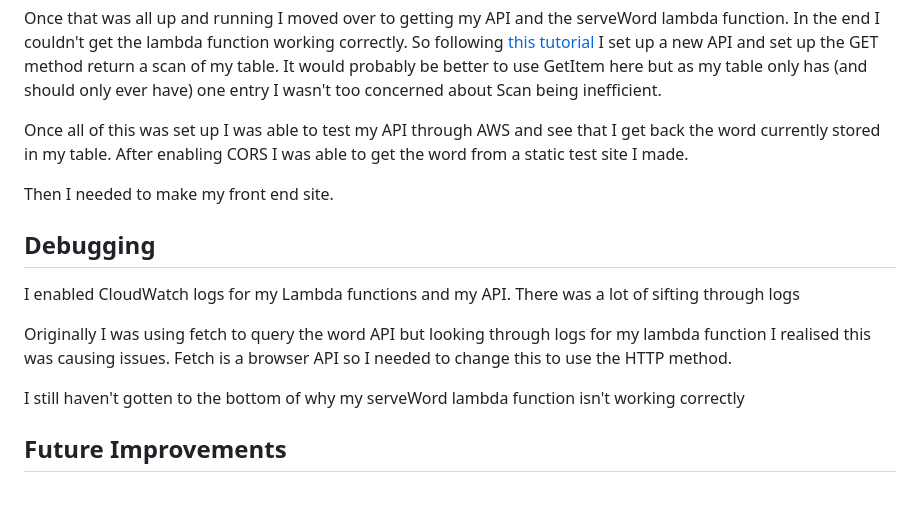
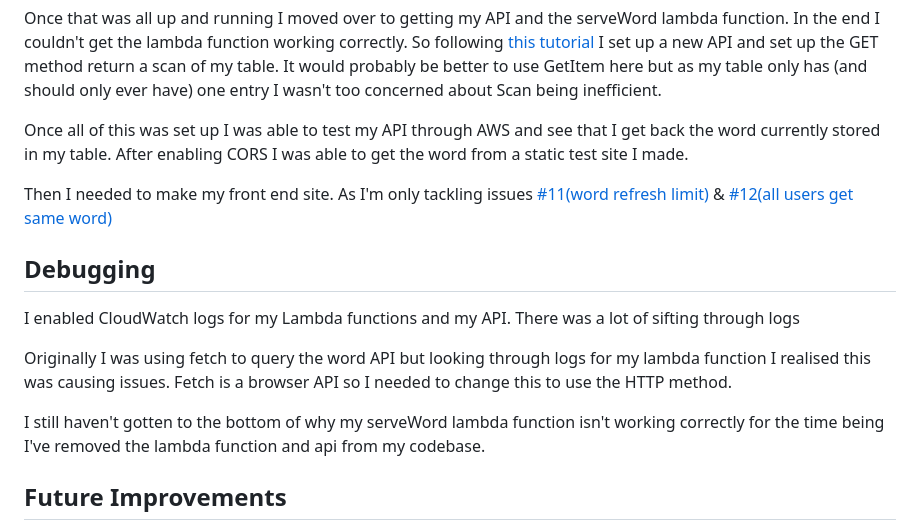
Before and after one commit to JamesESS/WordleTakeHome, a Markdown page: README.MD, the part around the change. GitHub-like rendering; blank space fills up the shorter version.

```diff
--- a/README.MD
+++ b/README.MD
@@ -49,13 +49,13 @@ Once that was all up and running I moved over to getting my API and the serveWor
 
 Once all of this was set up I was able to test my API through AWS and see that I get back the word currently stored in my table. After enabling CORS I was able to get the word from a static test site I made.
 
-Then I needed to make my front end site.
+Then I needed to make my front end site. As I'm only tackling issues [#11(word refresh limit)](https://github.com/JamesESS/wordleTakeHome/issues/11) & [#12(all users get same word)](https://github.com/JamesESS/wordleTakeHome/issues/12)
 ## Debugging
 I enabled CloudWatch logs for my Lambda functions and my API. There was a lot of sifting through logs
 
 Originally I was using fetch to query the word API but looking through logs for my lambda function I realised this was causing issues. Fetch is a browser API so I needed to change this to use the HTTP method.
 
-I still haven't gotten to the bottom of why my serveWord lambda function isn't working correctly
+I still haven't gotten to the bottom of why my serveWord lambda function isn't working correctly for the time being I've removed the lambda function and api from my codebase.
 
 
 ## Future Improvements
```
